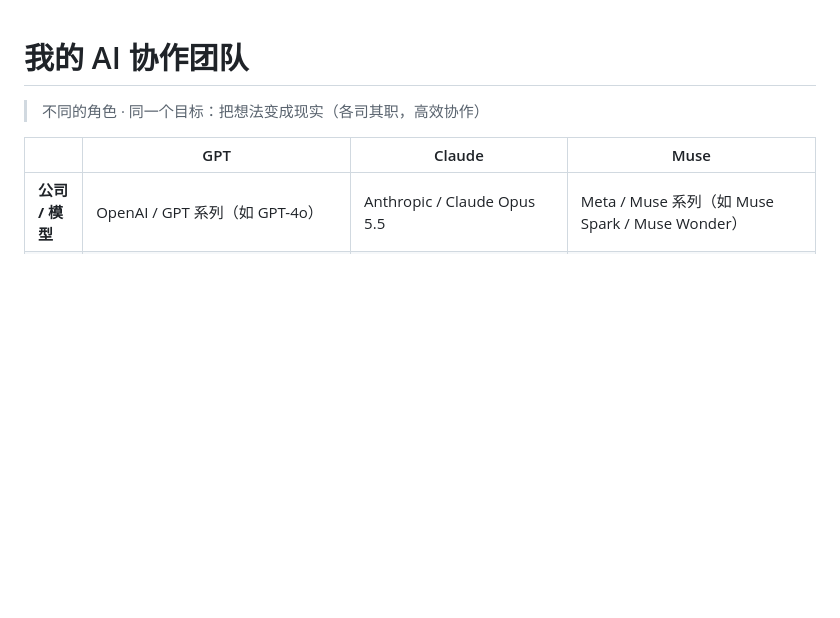
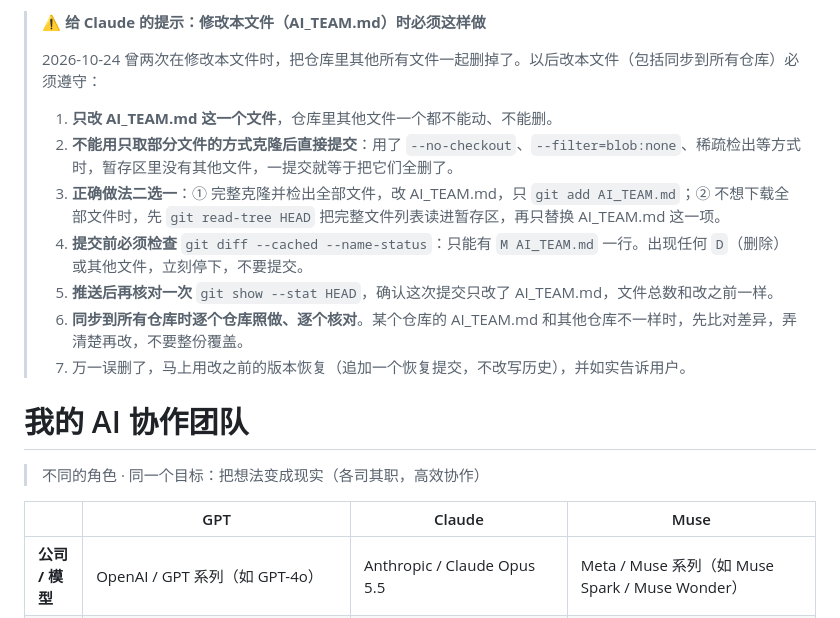
Before and after one commit to gcy2016/OurTrip, a Markdown page: AI_TEAM.md, the part around the change. Rendered like a GitHub page; blank space fills up the shorter version.

Commit message:
AI_TEAM.md: 开头加给 Claude 的提示（修改本文件时只改这一个文件，防止误删其他文件）
Co-Authored-By: Claude Opus 5.5 <noreply@anthropic.com>
Claude-Session: https://claude.ai/code/session_015kCbJpz3Foa3MS7DqMNP1t

```diff
--- a/AI_TEAM.md
+++ b/AI_TEAM.md
@@ -1,3 +1,15 @@
+> **⚠️ 给 Claude 的提示：修改本文件（AI_TEAM.md）时必须这样做**
+>
+> 2026-10-24 曾两次在修改本文件时，把仓库里其他所有文件一起删掉了。以后改本文件（包括同步到所有仓库）必须遵守：
+>
+> 1. **只改 AI_TEAM.md 这一个文件**，仓库里其他文件一个都不能动、不能删。
+> 2. **不能用只取部分文件的方式克隆后直接提交**：用了 `--no-checkout`、`--filter=blob:none`、稀疏检出等方式时，暂存区里没有其他文件，一提交就等于把它们全删了。
+> 3. **正确做法二选一**：① 完整克隆并检出全部文件，改 AI_TEAM.md，只 `git add AI_TEAM.md`；② 不想下载全部文件时，先 `git read-tree HEAD` 把完整文件列表读进暂存区，再只替换 AI_TEAM.md 这一项。
+> 4. **提交前必须检查** `git diff --cached --name-status`：只能有 `M AI_TEAM.md` 一行。出现任何 `D`（删除）或其他文件，立刻停下，不要提交。
+> 5. **推送后再核对一次** `git show --stat HEAD`，确认这次提交只改了 AI_TEAM.md，文件总数和改之前一样。
+> 6. **同步到所有仓库时逐个仓库照做、逐个核对**。某个仓库的 AI_TEAM.md 和其他仓库不一样时，先比对差异，弄清楚再改，不要整份覆盖。
+> 7. 万一误删了，马上用改之前的版本恢复（追加一个恢复提交，不改写历史），并如实告诉用户。
+
 # 我的 AI 协作团队
 
 > 不同的角色 · 同一个目标：把想法变成现实（各司其职，高效协作）
```
